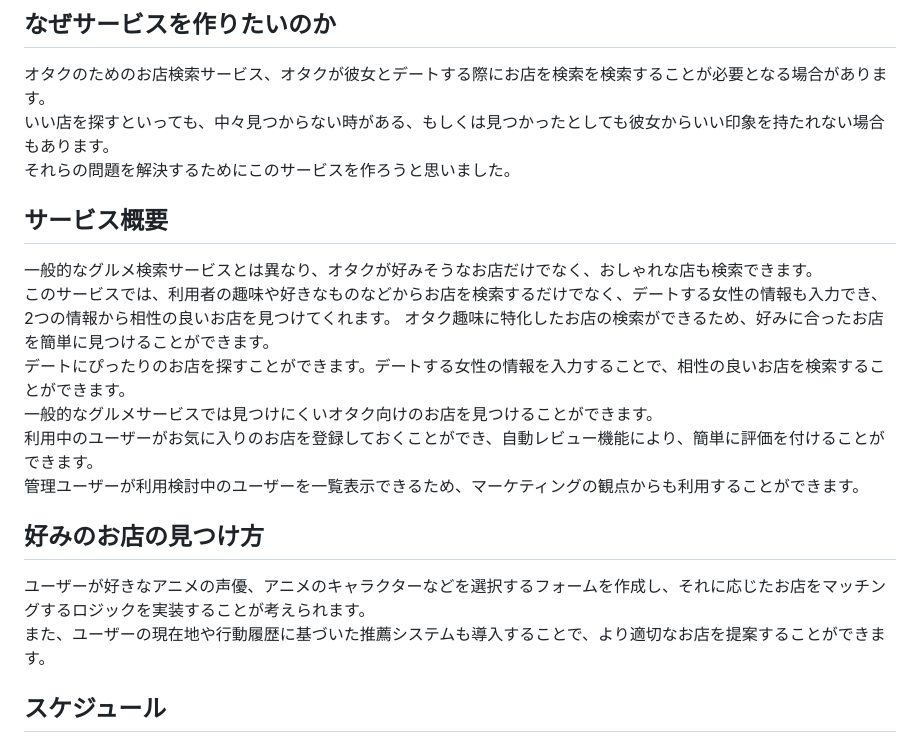
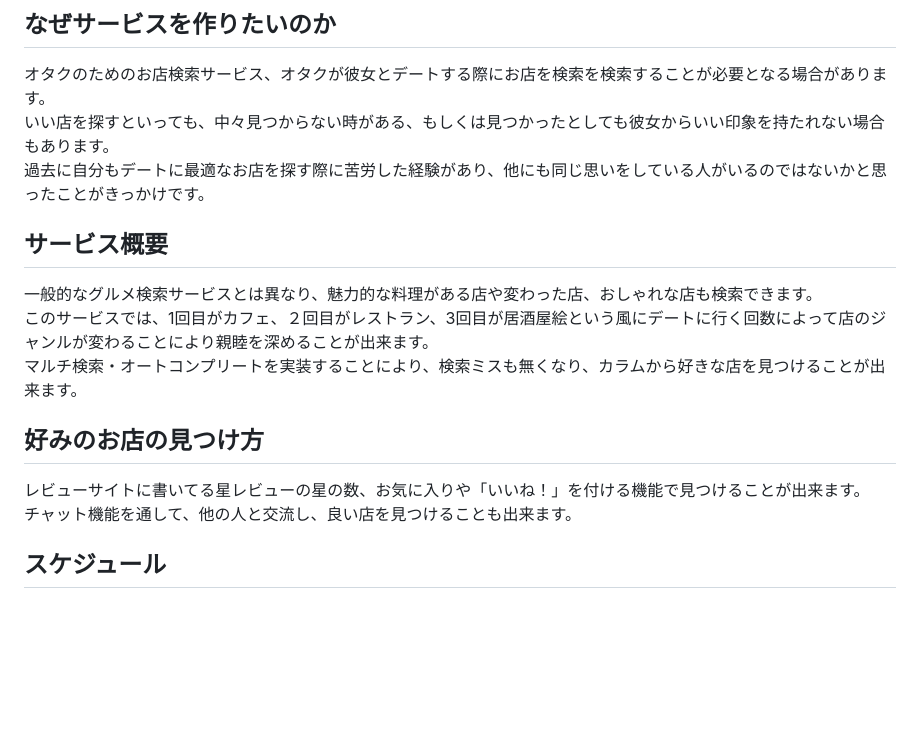
Before and after one commit to KazukiNakagawa/otakoi_GourmetMap, a Markdown page: README.md, the part around the change printed below. Rendered like a GitHub page; blank space fills up the shorter version.

```diff
--- a/README.md
+++ b/README.md
@@ -57,20 +43,18 @@
 ## なぜサービスを作りたいのか
 オタクのためのお店検索サービス、オタクが彼女とデートする際にお店を検索を検索することが必要となる場合があります。<br>
 いい店を探すといっても、中々見つからない時がある、もしくは見つかったとしても彼女からいい印象を持たれない場合もあります。<br>
-それらの問題を解決するためにこのサービスを作ろうと思いました。
+過去に自分もデートに最適なお店を探す際に苦労した経験があり、他にも同じ思いをしている人がいるのではないかと思ったことがきっかけです。
 
 
 ## サービス概要
-一般的なグルメ検索サービスとは異なり、オタクが好みそうなお店だけでなく、おしゃれな店も検索できます。<br>このサービスでは、利用者の趣味や好きなものなどからお店を検索するだけでなく、デートする女性の情報も入力でき、2つの情報から相性の良いお店を見つけてくれます。
-オタク趣味に特化したお店の検索ができるため、好みに合ったお店を簡単に見つけることができます。<br>
-デートにぴったりのお店を探すことができます。デートする女性の情報を入力することで、相性の良いお店を検索することができます。<br>
-一般的なグルメサービスでは見つけにくいオタク向けのお店を見つけることができます。<br>
-利用中のユーザーがお気に入りのお店を登録しておくことができ、自動レビュー機能により、簡単に評価を付けることができます。<br>
-管理ユーザーが利用検討中のユーザーを一覧表示できるため、マーケティングの観点からも利用することができます。
+一般的なグルメ検索サービスとは異なり、魅力的な料理がある店や変わった店、おしゃれな店も検索できます。<br>このサービスでは、1回目がカフェ、２回目がレストラン、3回目が居酒屋絵という風にデートに行く回数によって店のジャンルが変わることにより親睦を深めることが出来ます。<br>
+マルチ検索・オートコンプリートを実装することにより、検索ミスも無くなり、カラムから好きな店を見つけることが出来ます。
+
 
 ## 好みのお店の見つけ方
-ユーザーが好きなアニメの声優、アニメのキャラクターなどを選択するフォームを作成し、それに応じたお店をマッチングするロジックを実装することが考えられます。<br>
-また、ユーザーの現在地や行動履歴に基づいた推薦システムも導入することで、より適切なお店を提案することができます。
+レビューサイトに書いてる星レビューの星の数、お気に入りや「いいね！」を付ける機能で見つけることが出来ます。<br>
+チャット機能を通して、他の人と交流し、良い店を見つけることも出来ます。
+
 
 ## スケジュール
 最初にサービスの内容を決め、企画内容やターゲットを絞る、そこからサービス開発に入る。<br>
```
Also changed, not shown: other parts of README.md (+7 -21 lines).
